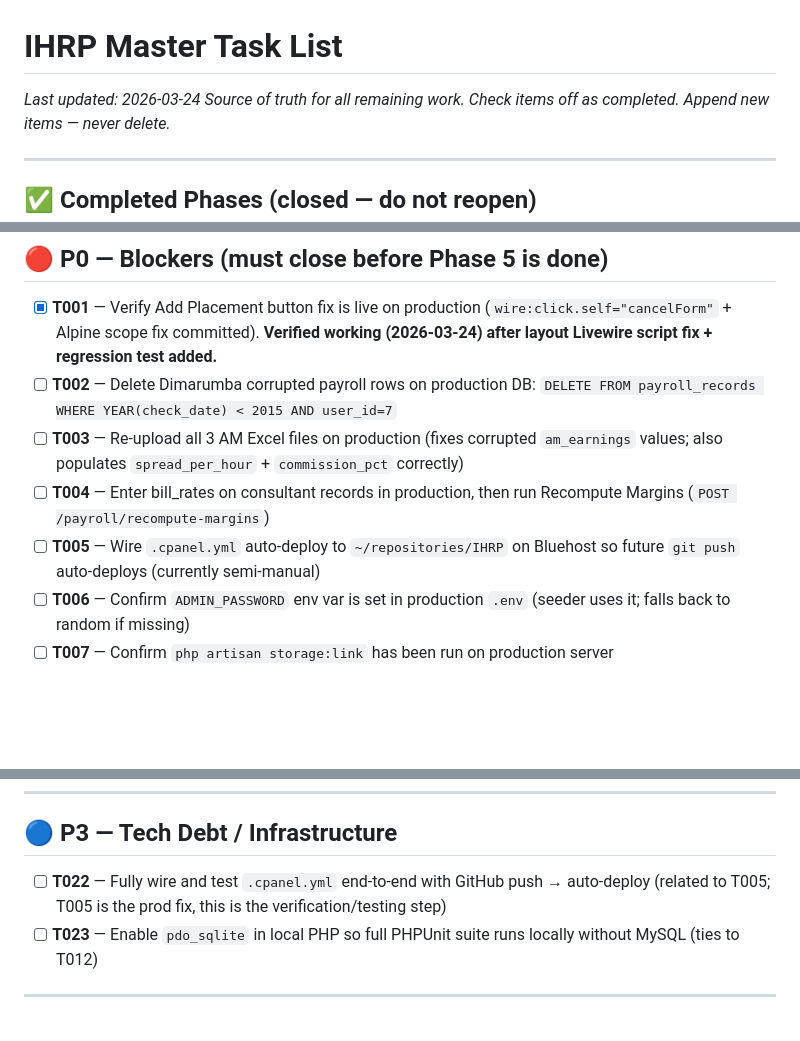
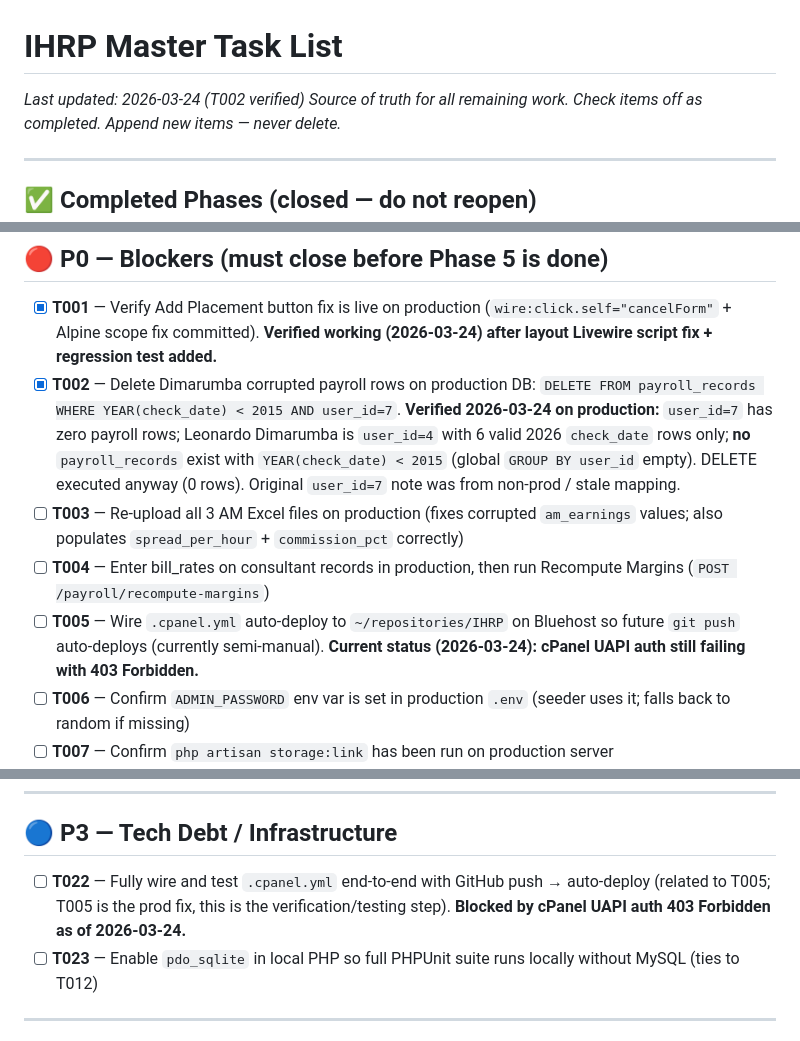
Before and after one commit to task31/IHRP, a Markdown page: TASKLIST.md, 3 parts joined by grey strips. GitHub-like rendering; blank space fills up the shorter version.

Commit message:
docs: mark T002 verified — no bad payroll dates on production
Made-with: Cursor

```diff
--- a/TASKLIST.md
+++ b/TASKLIST.md
@@ -1,5 +1,5 @@
 # IHRP Master Task List
-_Last updated: 2026-03-24_
+_Last updated: 2026-03-24 (T002 verified)_
 _Source of truth for all remaining work. Check items off as completed. Append new items — never delete._
 
 ---
@@ -20,10 +20,10 @@ _Source of truth for all remaining work. Check items off as completed. Append ne
 ## 🔴 P0 — Blockers (must close before Phase 5 is done)
 
 - [x] **T001** — Verify Add Placement button fix is live on production (`wire:click.self="cancelForm"` + Alpine scope fix committed). **Verified working (2026-03-24) after layout Livewire script fix + regression test added.**
-- [ ] **T002** — Delete Dimarumba corrupted payroll rows on production DB: `DELETE FROM payroll_records WHERE YEAR(check_date) < 2015 AND user_id=7`
+- [x] **T002** — Delete Dimarumba corrupted payroll rows on production DB: `DELETE FROM payroll_records WHERE YEAR(check_date) < 2015 AND user_id=7`. **Verified 2026-03-24 on production:** `user_id=7` has zero payroll rows; Leonardo Dimarumba is `user_id=4` with 6 valid 2026 `check_date` rows only; **no** `payroll_records` exist with `YEAR(check_date) < 2015` (global `GROUP BY user_id` empty). DELETE executed anyway (0 rows). Original `user_id=7` note was from non-prod / stale mapping.
 - [ ] **T003** — Re-upload all 3 AM Excel files on production (fixes corrupted `am_earnings` values; also populates `spread_per_hour` + `commission_pct` correctly)
 - [ ] **T004** — Enter bill_rates on consultant records in production, then run Recompute Margins (`POST /payroll/recompute-margins`)
-- [ ] **T005** — Wire `.cpanel.yml` auto-deploy to `~/repositories/IHRP` on Bluehost so future `git push` auto-deploys (currently semi-manual)
+- [ ] **T005** — Wire `.cpanel.yml` auto-deploy to `~/repositories/IHRP` on Bluehost so future `git push` auto-deploys (currently semi-manual). **Current status (2026-03-24): cPanel UAPI auth still failing with 403 Forbidden.**
 - [ ] **T006** — Confirm `ADMIN_PASSWORD` env var is set in production `.env` (seeder uses it; falls back to random if missing)
 - [ ] **T007** — Confirm `php artisan storage:link` has been run on production server
 - [ ] **T008** — Run full production smoke test: admin role (all features) + AM role (placements, calls, payroll) + security checks (SSL, APP_DEBUG=false, no stack traces)
@@ -55,7 +55,7 @@ _Source of truth for all remaining work. Check items off as completed. Append ne
 
 ## 🔵 P3 — Tech Debt / Infrastructure
 
-- [ ] **T022** — Fully wire and test `.cpanel.yml` end-to-end with GitHub push → auto-deploy (related to T005; T005 is the prod fix, this is the verification/testing step)
+- [ ] **T022** — Fully wire and test `.cpanel.yml` end-to-end with GitHub push → auto-deploy (related to T005; T005 is the prod fix, this is the verification/testing step). **Blocked by cPanel UAPI auth 403 Forbidden as of 2026-03-24.**
 - [ ] **T023** — Enable `pdo_sqlite` in local PHP so full PHPUnit suite runs locally without MySQL (ties to T012)
 
 ---
```
